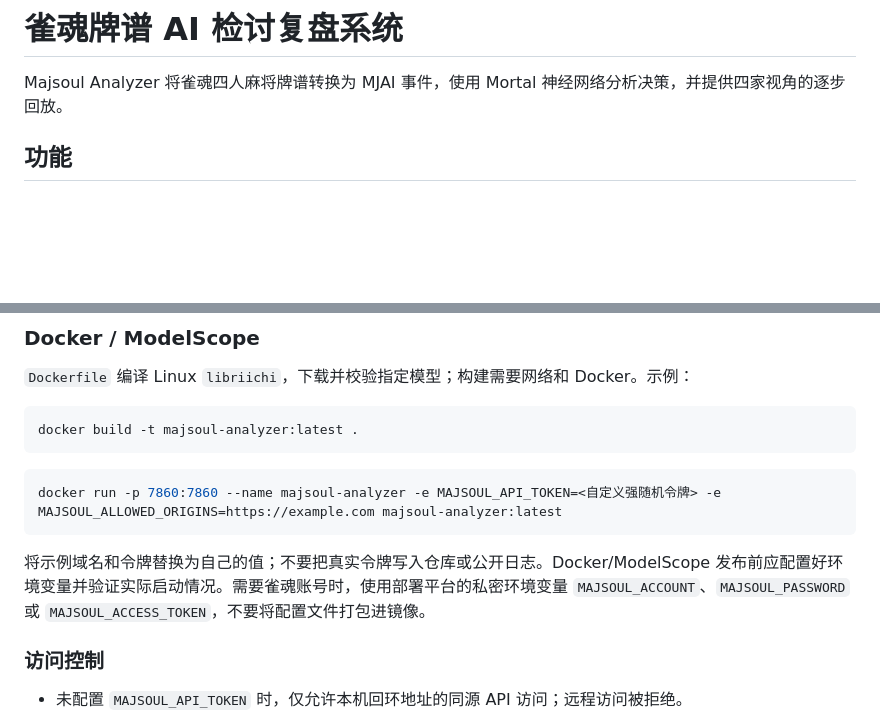
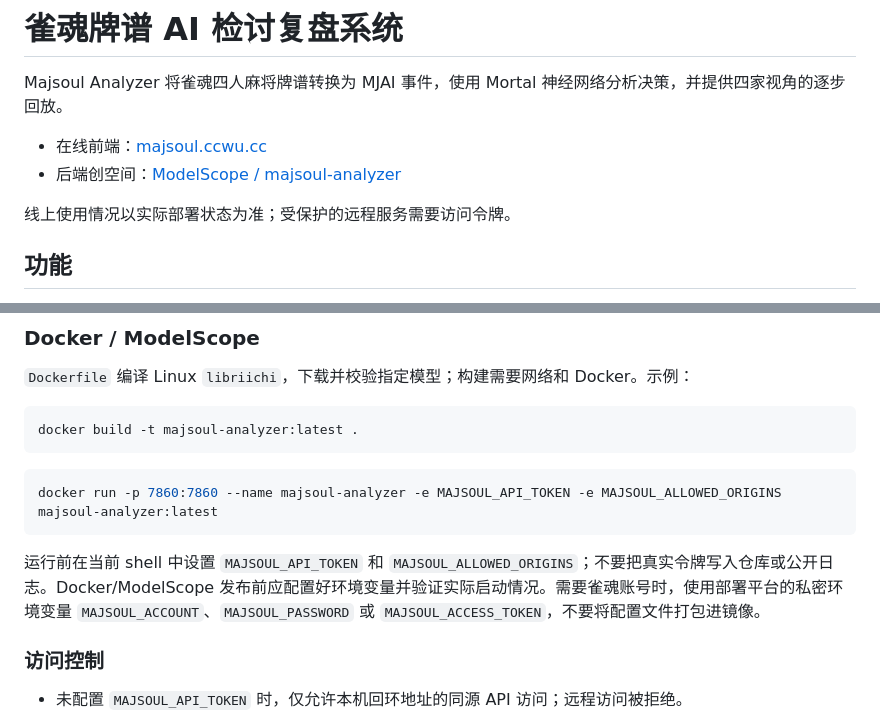
Before and after one commit to Gxyh513/majsoul-analyzer, a Markdown page: README.md, 2 parts joined by grey strips. GitHub-like rendering; blank space fills up the shorter version.

Commit message:
docs: clarify online entry points and deployment settings
Co-Authored-By: Claude Fable 5.1 <noreply@anthropic.com>

````diff
--- a/README.md
+++ b/README.md
@@ -1,6 +1,11 @@
 # 雀魂牌谱 AI 检讨复盘系统
 
 Majsoul Analyzer 将雀魂四人麻将牌谱转换为 MJAI 事件，使用 Mortal 神经网络分析决策，并提供四家视角的逐步回放。
+
+- 在线前端：[majsoul.ccwu.cc](https://majsoul.ccwu.cc)
+- 后端创空间：[ModelScope / majsoul-analyzer](https://modelscope.cn/studios/Gxyh513/majsoul-analyzer)
+
+线上使用情况以实际部署状态为准；受保护的远程服务需要访问令牌。
 
 ## 功能
 
@@ -70,10 +75,10 @@ docker build -t majsoul-analyzer:latest .
 ```
 
 ```bash
-docker run -p 7860:7860 --name majsoul-analyzer -e MAJSOUL_API_TOKEN=<自定义强随机令牌> -e MAJSOUL_ALLOWED_ORIGINS=https://example.com majsoul-analyzer:latest
+docker run -p 7860:7860 --name majsoul-analyzer -e MAJSOUL_API_TOKEN -e MAJSOUL_ALLOWED_ORIGINS majsoul-analyzer:latest
 ```
 
-将示例域名和令牌替换为自己的值；不要把真实令牌写入仓库或公开日志。Docker/ModelScope 发布前应配置好环境变量并验证实际启动情况。需要雀魂账号时，使用部署平台的私密环境变量 `MAJSOUL_ACCOUNT`、`MAJSOUL_PASSWORD` 或 `MAJSOUL_ACCESS_TOKEN`，不要将配置文件打包进镜像。
+运行前在当前 shell 中设置 `MAJSOUL_API_TOKEN` 和 `MAJSOUL_ALLOWED_ORIGINS`；不要把真实令牌写入仓库或公开日志。Docker/ModelScope 发布前应配置好环境变量并验证实际启动情况。需要雀魂账号时，使用部署平台的私密环境变量 `MAJSOUL_ACCOUNT`、`MAJSOUL_PASSWORD` 或 `MAJSOUL_ACCESS_TOKEN`，不要将配置文件打包进镜像。
 
 ### 访问控制
 
````
